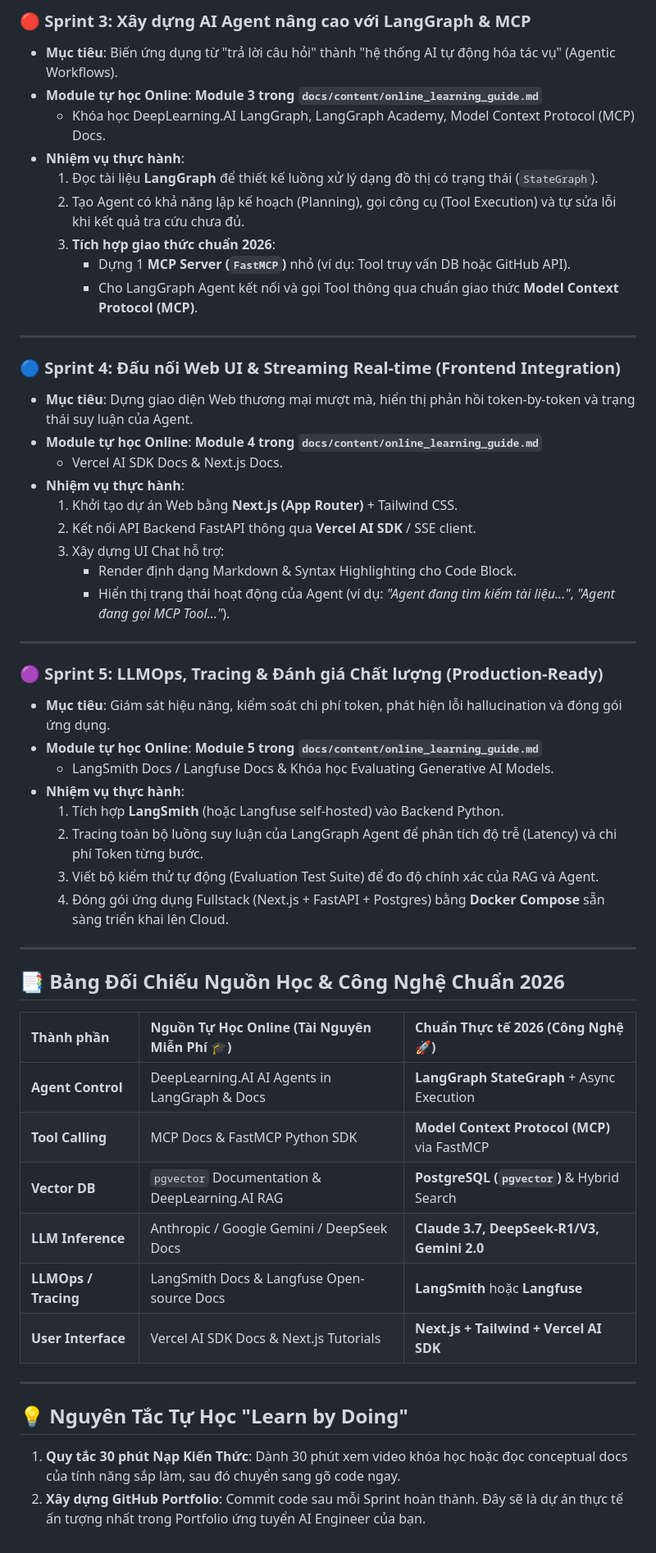
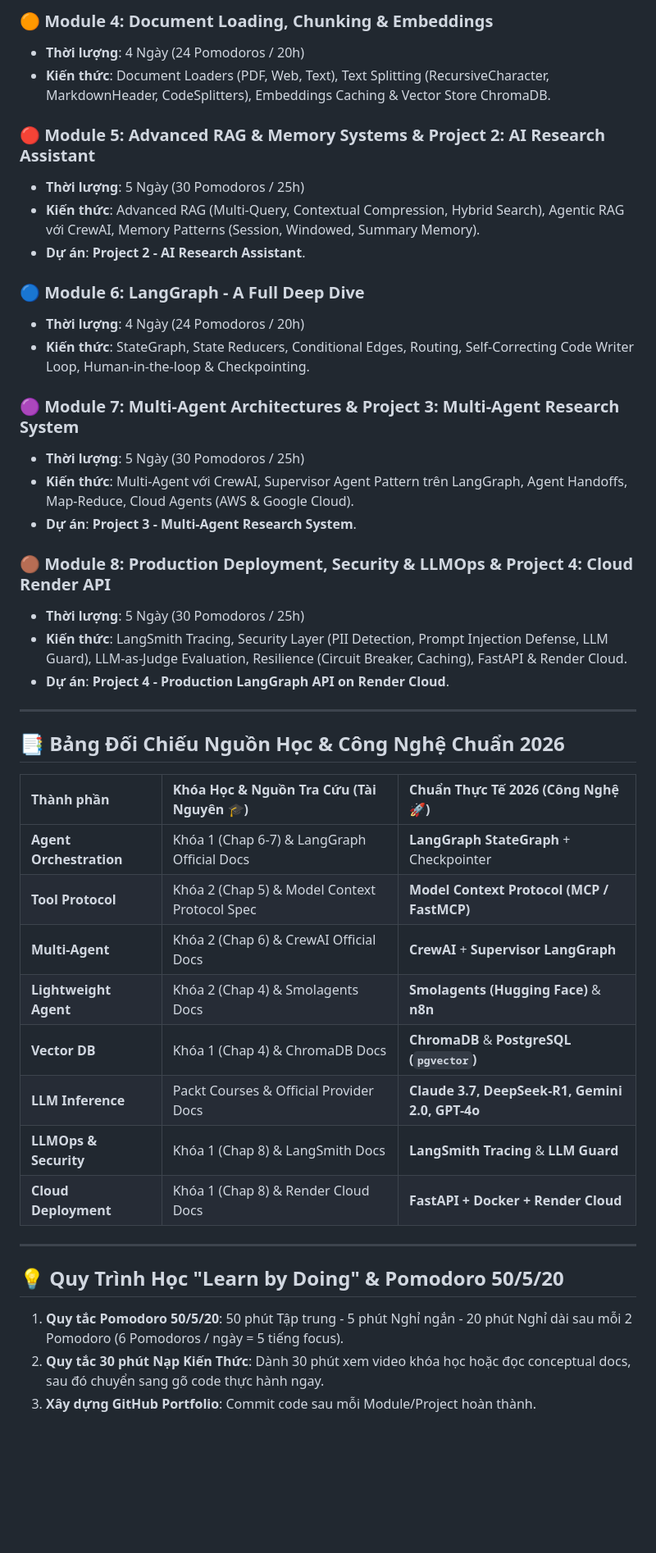
Before and after one commit to thaihuynhquang/AI_Engineer_LangChain_Roadmap_2026, a Markdown page: README.md, the part around one of its changes. Shown at 82% size. GitHub-like rendering; blank space fills up the shorter version.

Commit message:
docs: update README.md to reflect 8-module master curriculum and Packt courses

```diff
--- a/README.md
+++ b/README.md
@@ -56,56 +50,46 @@ Dành cho lập trình viên muốn chuyển mình sang **AI Engineer** thông q
 
-### 🔴 Sprint 3: Xây dựng AI Agent nâng cao với LangGraph & MCP
-* **Mục tiêu**: Biến ứng dụng từ "trả lời câu hỏi" thành "hệ thống AI tự động hóa tác vụ" (Agentic Workflows).
-* **Module tự học Online**: **Module 3 trong `docs/content/online_learning_guide.md`**
-  - Khóa học DeepLearning.AI LangGraph, LangGraph Academy, Model Context Protocol (MCP) Docs.
-* **Nhiệm vụ thực hành**:
-  1. Đọc tài liệu **LangGraph** để thiết kế luồng xử lý dạng đồ thị có trạng thái (`StateGraph`).
-  2. Tạo Agent có khả năng lập kế hoạch (Planning), gọi công cụ (Tool Execution) và tự sửa lỗi khi kết quả tra cứu chưa đủ.
-  3. **Tích hợp giao thức chuẩn 2026**:
-     - Dựng 1 **MCP Server (`FastMCP`)** nhỏ (ví dụ: Tool truy vấn DB hoặc GitHub API).
-     - Cho LangGraph Agent kết nối và gọi Tool thông qua chuẩn giao thức **Model Context Protocol (MCP)**.
+### 🟠 Module 4: Document Loading, Chunking & Embeddings
+- **Thời lượng**: 4 Ngày (24 Pomodoros / 20h)
+- **Kiến thức**: Document Loaders (PDF, Web, Text), Text Splitting (RecursiveCharacter, MarkdownHeader, CodeSplitters), Embeddings Caching & Vector Store ChromaDB.
 
----
+### 🔴 Module 5: Advanced RAG & Memory Systems & Project 2: AI Research Assistant
+- **Thời lượng**: 5 Ngày (30 Pomodoros / 25h)
+- **Kiến thức**: Advanced RAG (Multi-Query, Contextual Compression, Hybrid Search), Agentic RAG với CrewAI, Memory Patterns (Session, Windowed, Summary Memory).
+- **Dự án**: **Project 2 - AI Research Assistant**.
 
-### 🔵 Sprint 4: Đấu nối Web UI & Streaming Real-time (Frontend Integration)
-* **Mục tiêu**: Dựng giao diện Web thương mại mượt mà, hiển thị phản hồi token-by-token và trạng thái suy luận của Agent.
-* **Module tự học Online**: **Module 4 trong `docs/content/online_learning_guide.md`**
-  - Vercel AI SDK Docs & Next.js Docs.
-* **Nhiệm vụ thực hành**:
-  1. Khởi tạo dự án Web bằng **Next.js (App Router)** + Tailwind CSS.
-  2. Kết nối API Backend FastAPI thông qua **Vercel AI SDK** / SSE client.
-  3. Xây dựng UI Chat hỗ trợ:
-     - Render định dạng Markdown & Syntax Highlighting cho Code Block.
-     - Hiển thị trạng thái hoạt động của Agent (ví dụ: *"Agent đang tìm kiếm tài liệu..."*, *"Agent đang gọi MCP Tool..."*).
+### 🔵 Module 6: LangGraph - A Full Deep Dive
+- **Thời lượng**: 4 Ngày (24 Pomodoros / 20h)
+- **Kiến thức**: StateGraph, State Reducers, Conditional Edges, Routing, Self-Correcting Code Writer Loop, Human-in-the-loop & Checkpointing.
 
----
+### 🟣 Module 7: Multi-Agent Architectures & Project 3: Multi-Agent Research System
+- **Thời lượng**: 5 Ngày (30 Pomodoros / 25h)
+- **Kiến thức**: Multi-Agent với CrewAI, Supervisor Agent Pattern trên LangGraph, Agent Handoffs, Map-Reduce, Cloud Agents (AWS & Google Cloud).
+- **Dự án**: **Project 3 - Multi-Agent Research System**.
 
-### 🟣 Sprint 5: LLMOps, Tracing & Đánh giá Chất lượng (Production-Ready)
-* **Mục tiêu**: Giám sát hiệu năng, kiểm soát chi phí token, phát hiện lỗi hallucination và đóng gói ứng dụng.
-* **Module tự học Online**: **Module 5 trong `docs/content/online_learning_guide.md`**
-  - LangSmith Docs / Langfuse Docs & Khóa học Evaluating Generative AI Models.
-* **Nhiệm vụ thực hành**:
-  1. Tích hợp **LangSmith** (hoặc Langfuse self-hosted) vào Backend Python.
-  2. Tracing toàn bộ luồng suy luận của LangGraph Agent để phân tích độ trễ (Latency) và chi phí Token từng bước.
-  3. Viết bộ kiểm thử tự động (Evaluation Test Suite) để đo độ chính xác của RAG và Agent.
-  4. Đóng gói ứng dụng Fullstack (Next.js + FastAPI + Postgres) bằng **Docker Compose** sẵn sàng triển khai lên Cloud.
+### 🟤 Module 8: Production Deployment, Security & LLMOps & Project 4: Cloud Render API
+- **Thời lượng**: 5 Ngày (30 Pomodoros / 25h)
+- **Kiến thức**: LangSmith Tracing, Security Layer (PII Detection, Prompt Injection Defense, LLM Guard), LLM-as-Judge Evaluation, Resilience (Circuit Breaker, Caching), FastAPI & Render Cloud.
+- **Dự án**: **Project 4 - Production LangGraph API on Render Cloud**.
 
 ---
 
 ## 📑 Bảng Đối Chiếu Nguồn Học & Công Nghệ Chuẩn 2026
 
-| Thành phần | Nguồn Tự Học Online (Tài Nguyên Miễn Phí 🎓) | Chuẩn Thực tế 2026 (Công Nghệ 🚀) |
+| Thành phần | Khóa Học & Nguồn Tra Cứu (Tài Nguyên 🎓) | Chuẩn Thực Tế 2026 (Công Nghệ 🚀) |
 | :--- | :--- | :--- |
-| **Agent Control** | DeepLearning.AI AI Agents in LangGraph & Docs | **LangGraph StateGraph** + Async Execution |
-| **Tool Calling** | MCP Docs & FastMCP Python SDK | **Model Context Protocol (MCP)** via FastMCP |
-| **Vector DB** | `pgvector` Documentation & DeepLearning.AI RAG | **PostgreSQL (`pgvector`)** & Hybrid Search |
-| **LLM Inference** | Anthropic / Google Gemini / DeepSeek Docs | **Claude 3.7, DeepSeek-R1/V3, Gemini 2.0** |
-| **LLMOps / Tracing**| LangSmith Docs & Langfuse Open-source Docs | **LangSmith** hoặc **Langfuse** |
-| **User Interface** | Vercel AI SDK Docs & Next.js Tutorials | **Next.js + Tailwind + Vercel AI SDK** |
+| **Agent Orchestration** | Khóa 1 (Chap 6-7) & LangGraph Official Docs | **LangGraph StateGraph** + Checkpointer |
+| **Tool Protocol** | Khóa 2 (Chap 5) & Model Context Protocol Spec | **Model Context Protocol (MCP / FastMCP)** |
+| **Multi-Agent** | Khóa 2 (Chap 6) & CrewAI Official Docs | **CrewAI** + **Supervisor LangGraph** |
+| **Lightweight Agent** | Khóa 2 (Chap 4) & Smolagents Docs | **Smolagents (Hugging Face)** & **n8n** |
+| **Vector DB** | Khóa 1 (Chap 4) & ChromaDB Docs | **ChromaDB** & **PostgreSQL (`pgvector`)** |
+| **LLM Inference** | Packt Courses & Official Provider Docs | **Claude 3.7, DeepSeek-R1, Gemini 2.0, GPT-4o** |
+| **LLMOps & Security** | Khóa 1 (Chap 8) & LangSmith Docs | **LangSmith Tracing** & **LLM Guard** |
+| **Cloud Deployment** | Khóa 1 (Chap 8) & Render Cloud Docs | **FastAPI + Docker + Render Cloud** |
 
 ---
 
-## 💡 Nguyên Tắc Tự Học "Learn by Doing"
+## 💡 Quy Trình Học "Learn by Doing" & Pomodoro 50/5/20
 
-1. **Quy tắc 30 phút Nạp Kiến Thức**: Dành 30 phút xem video khóa học hoặc đọc conceptual docs của tính năng sắp làm, sau đó chuyển sang gõ code ngay.
-2. **Xây dựng GitHub Portfolio**: Commit code sau mỗi Sprint hoàn thành. Đây sẽ là dự án thực tế ấn tượng nhất trong Portfolio ứng tuyển AI Engineer của bạn.
+1. **Quy tắc Pomodoro 50/5/20**: 50 phút Tập trung - 5 phút Nghỉ ngắn - 20 phút Nghỉ dài sau mỗi 2 Pomodoro (6 Pomodoros / ngày = 5 tiếng focus).
+2. **Quy tắc 30 phút Nạp Kiến Thức**: Dành 30 phút xem video khóa học hoặc đọc conceptual docs, sau đó chuyển sang gõ code thực hành ngay.
+3. **Xây dựng GitHub Portfolio**: Commit code sau mỗi Module/Project hoàn thành.
```
Also changed, not shown: other parts of README.md (+32 -38 lines).
